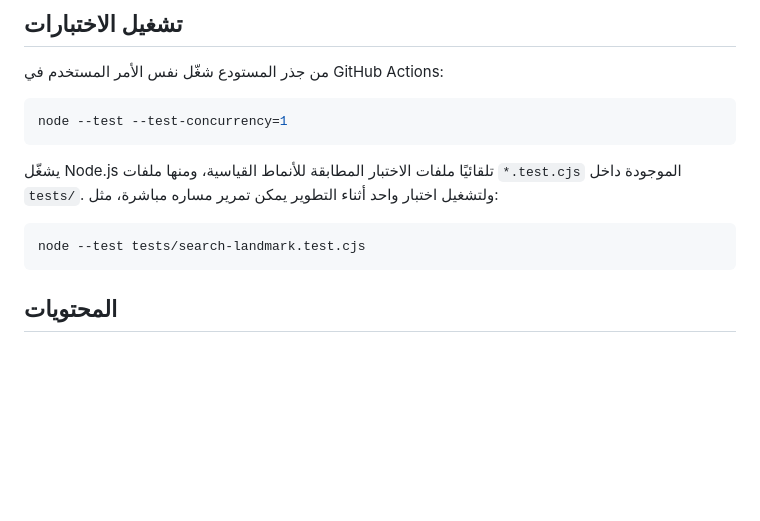
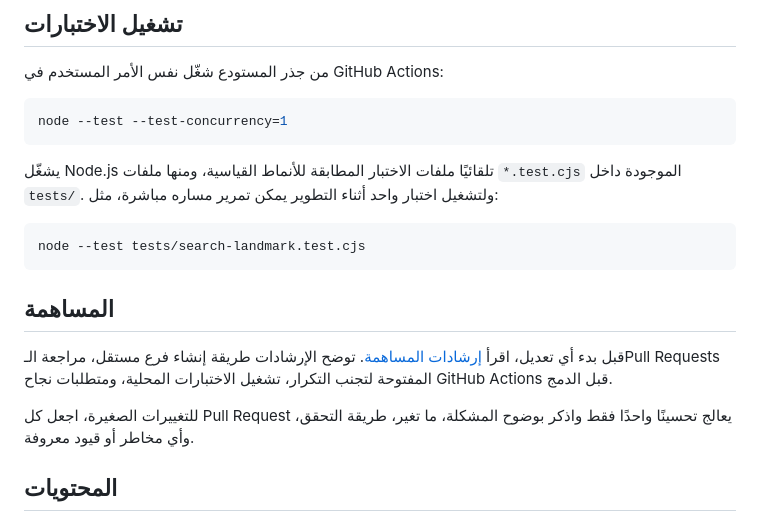
Before and after one commit to fawakhry/awez, a Markdown page: README.md, the part around the change. GitHub-like rendering; blank space fills up the shorter version.

Commit message:
docs: link contribution guide from README

````diff
--- a/README.md
+++ b/README.md
@@ -43,6 +43,12 @@ node --test --test-concurrency=1
 ```bash
 node --test tests/search-landmark.test.cjs
 ```
+
+## المساهمة
+
+قبل بدء أي تعديل، اقرأ [إرشادات المساهمة](CONTRIBUTING.md). توضح الإرشادات طريقة إنشاء فرع مستقل، مراجعة الـPull Requests المفتوحة لتجنب التكرار، تشغيل الاختبارات المحلية، ومتطلبات نجاح GitHub Actions قبل الدمج.
+
+للتغييرات الصغيرة، اجعل كل Pull Request يعالج تحسينًا واحدًا فقط واذكر بوضوح المشكلة، ما تغير، طريقة التحقق، وأي مخاطر أو قيود معروفة.
 
 ## المحتويات
 
````
